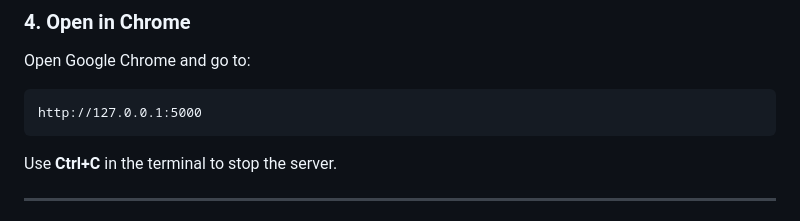
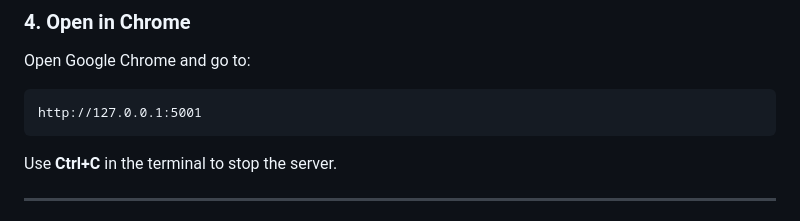
Before and after one commit to Rajesh4898/health, a Markdown page: README.md, the part around the change. Drawn GitHub-style.

````diff
--- a/README.md
+++ b/README.md
@@ -95,7 +95,7 @@ python app.py
 Open Google Chrome and go to:
 
 ```
-http://127.0.0.1:5000
+http://127.0.0.1:5001
 ```
 
 Use **Ctrl+C** in the terminal to stop the server.
````
